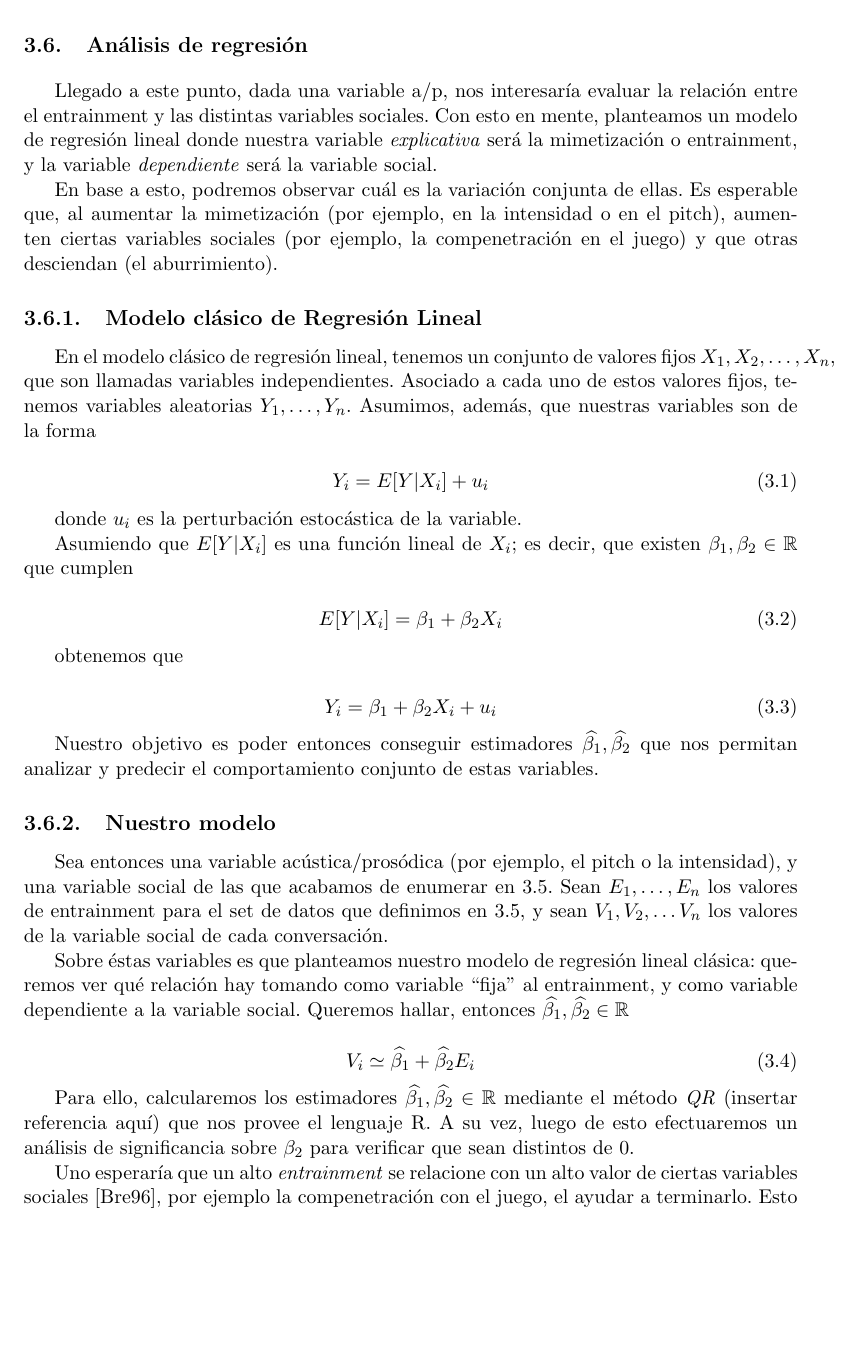
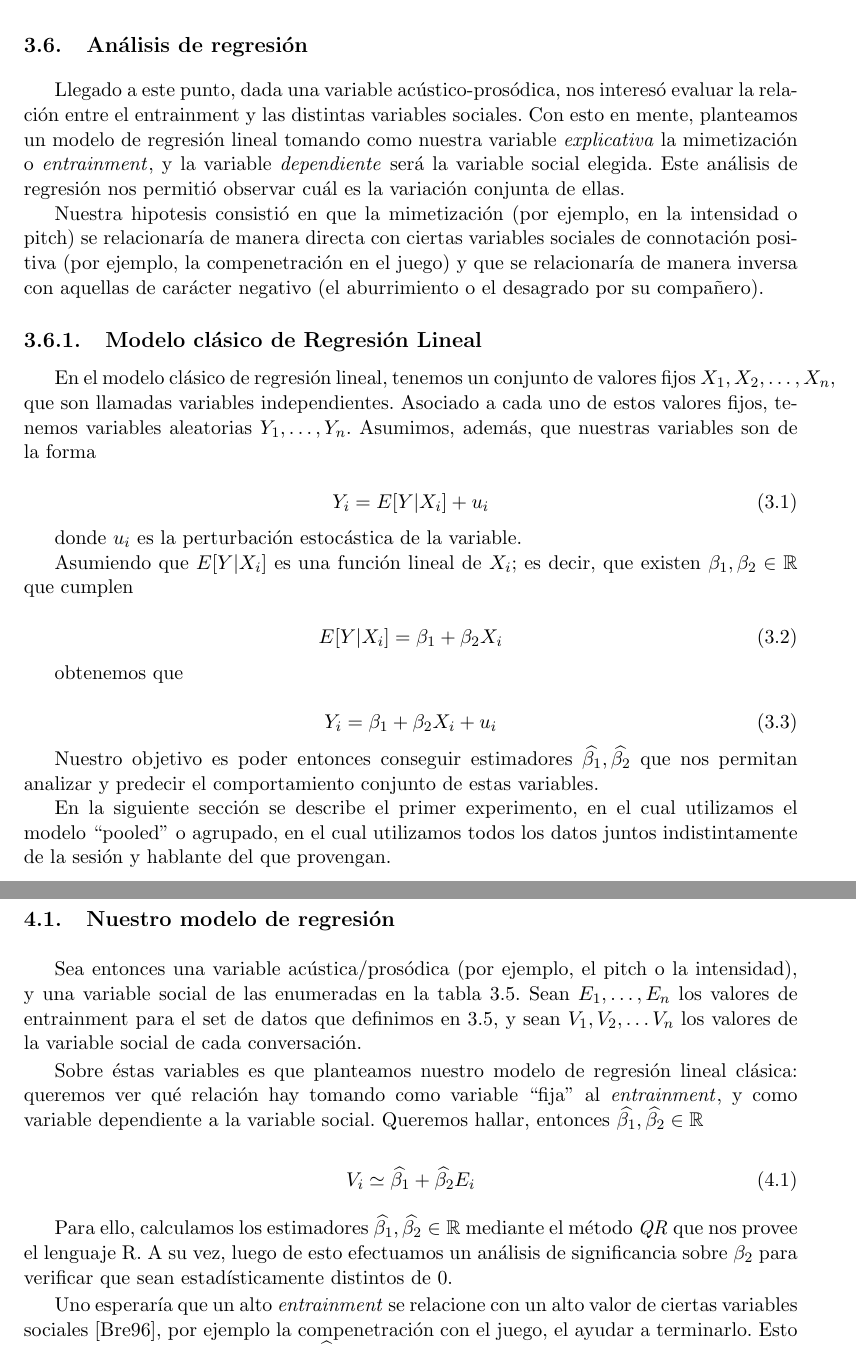
Before and after one commit to luquesky/tesis, a LaTeX thesis (latex/src/tesis.tex, which reads latex/src/pooled_ols.tex, latex/src/regresion.tex): part of page 26 of 48 before the commit and two parts of pages 26 and 28 of 48 after it, the two joined at a grey line, cut so that both start at the same text, the shorter picture padded with empty space. The pictures show the PDF file latex/tesis.pdf that the author committed with the source.

Commit message:
Methods section finished

```diff
--- a/latex/src/pooled_ols.tex
+++ b/latex/src/pooled_ols.tex
@@ -3,0 +5 @@ Una variación que usaremos en el presente experimento (y en el posterior) es ut
+\section{Nuestro modelo de regresión}
@@ -4,3 +12,11 @@ Una variación que usaremos en el presente experimento (y en el posterior) es ut
+  V_i \simeq \widehat{\beta_1} + \widehat{\beta_2} E_i
+\end{equation}
+
+
+Para ello, calculamos los estimadores $\widehat{\beta_1}, \widehat{\beta_2} \in \mathbb{R}$ mediante el método \emph{QR} que nos provee el lenguaje R. A su vez, luego de esto efectuamos un análisis de significancia sobre $\beta_2$ para verificar que sean estadísticamente distintos de 0.
+
+Uno esperaría que un alto \emph{entrainment} se relacione con un alto valor de ciertas variables sociales \cite{BRE1996}, por ejemplo la compenetración con el juego, el ayudar a terminarlo. Esto significa esperar que el valor de $\widehat{\beta_2}$; y se relacione con bajos valores de otras, como el aburrimiento, o el rechazo percibido hacia el compañero.
+
 
 \section{Modelo agrupado o \emph{pooled}}
 
--- a/latex/src/regresion.tex
+++ b/latex/src/regresion.tex
@@ -7,9 +7,9 @@
 
 \section{Análisis de regresión}
 
-Llegado a este punto, dada una variable a/p, nos interesaría evaluar la relación entre el entrainment y las distintas variables sociales. Con esto en mente, planteamos un modelo de regresión lineal donde nuestra variable \emph{explicativa} será la mimetización o entrainment, y la variable \emph{dependiente} será la variable social.
+Llegado a este punto, dada una variable acústico-prosódica, nos interesó evaluar la relación entre el entrainment y las distintas variables sociales. Con esto en mente, planteamos un modelo de regresión lineal tomando como nuestra variable \emph{explicativa} la mimetización o \entrainment, y la variable \emph{dependiente} será la variable social elegida. Este análisis de regresión nos permitió observar cuál es la variación conjunta de ellas.
 
-En base a esto, podremos observar cuál es la variación conjunta de ellas. Es esperable que, al aumentar la mimetización (por ejemplo, en la intensidad o en el pitch), aumenten ciertas variables sociales (por ejemplo, la compenetración en el juego) y que otras desciendan (el aburrimiento).
+Nuestra hipotesis consistió en que la mimetización (por ejemplo, en la intensidad o pitch) se relacionaría de manera directa con ciertas variables sociales de connotación positiva (por ejemplo, la compenetración en el juego) y que se relacionaría de manera inversa con aquellas de carácter negativo (el aburrimiento o el desagrado por su compañero).
 
 
 \subsection{Modelo clásico de Regresión Lineal}
@@ -46,8 +39 @@ Sobre éstas variables es que planteamos nuestro modelo de regresión lineal cl
-  V_i \simeq \widehat{\beta_1} + \widehat{\beta_2} E_i
-\end{equation}
-
-
-Para ello, calcularemos los estimadores $\widehat{\beta_1}, \widehat{\beta_2} \in \mathbb{R}$ mediante el método \emph{QR} (insertar referencia aquí) que nos provee el lenguaje R. A su vez, luego de esto efectuaremos un análisis de significancia sobre $\beta_2$ para verificar que sean distintos de 0.
-
-
-Uno esperaría que un alto \emph{entrainment} se relacione con un alto valor de ciertas variables sociales \cite{BRE1996}, por ejemplo la compenetración con el juego, el ayudar a terminarlo. Esto significa esperar que el valor de $\widehat{\beta_2}$; y se relacione con bajos valores de otras, como el aburrimiento, o el rechazo percibido hacia el compañero.
+En la siguiente sección se describe el primer experimento, en el cual utilizamos el modelo ``pooled'' o agrupado, en el cual utilizamos todos los datos juntos indistintamente de la sesión y hablante del que provengan.
```
Also changed, not shown: latex/tesis.pdf, latex/src/pooled_ols.tex (11 more changed lines), latex/src/regresion.tex (9 more changed lines).
